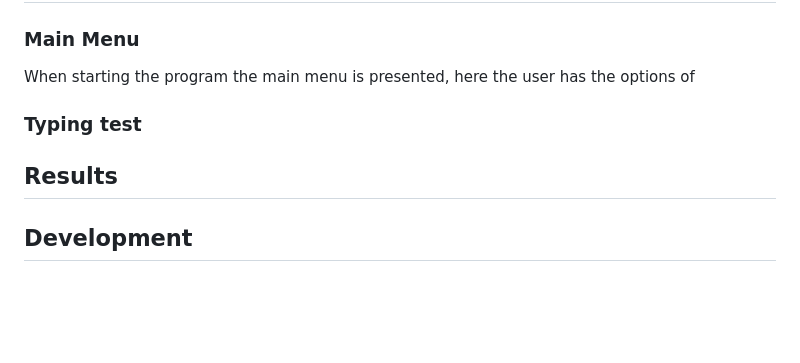
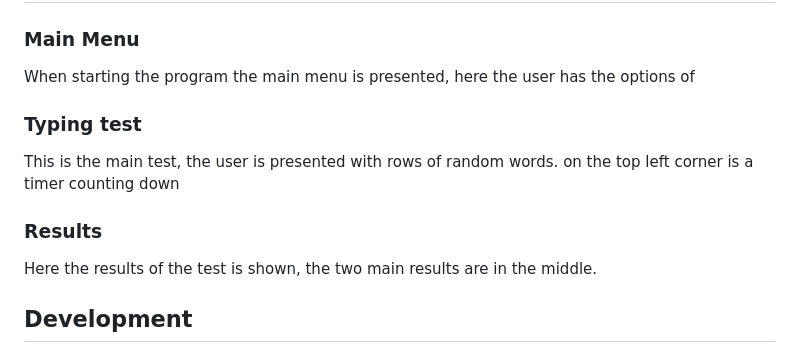
Before and after one commit to dvudd/CI_PP3, a Markdown page: README.md, the part around the change. GitHub-like rendering; blank space fills up the shorter version.

Commit message:
docs: Adds text to Features section

```diff
--- a/README.md
+++ b/README.md
@@ -6,11 +6,10 @@
 ## Features
 ### Main Menu
 When starting the program the main menu is presented, here the user has the options of
-
 ### Typing test
-
-## Results
-
+This is the main test, the user is presented with rows of random words. on the top left corner is a timer counting down
+### Results
+Here the results of the test is shown, the two main results are in the middle.
 ## Development
 ### Project inception and flowchart
 ![Flowchart](readme_images/flowchart.png)\
```
